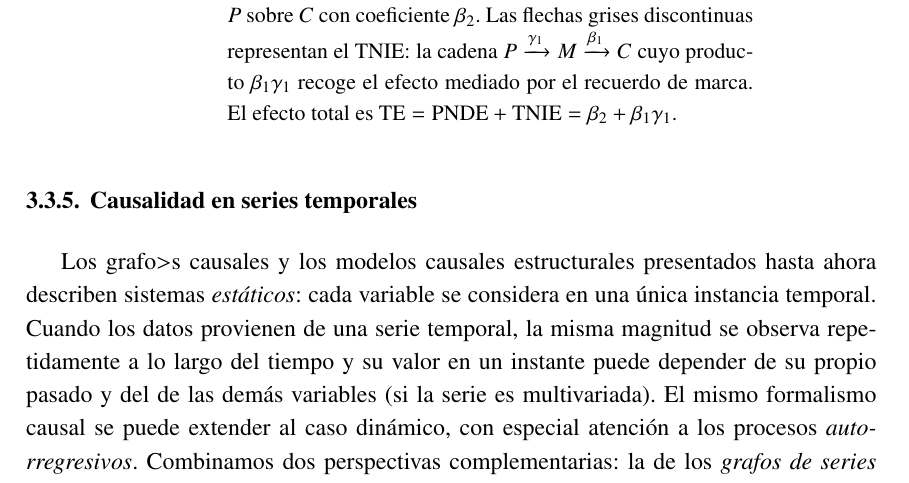
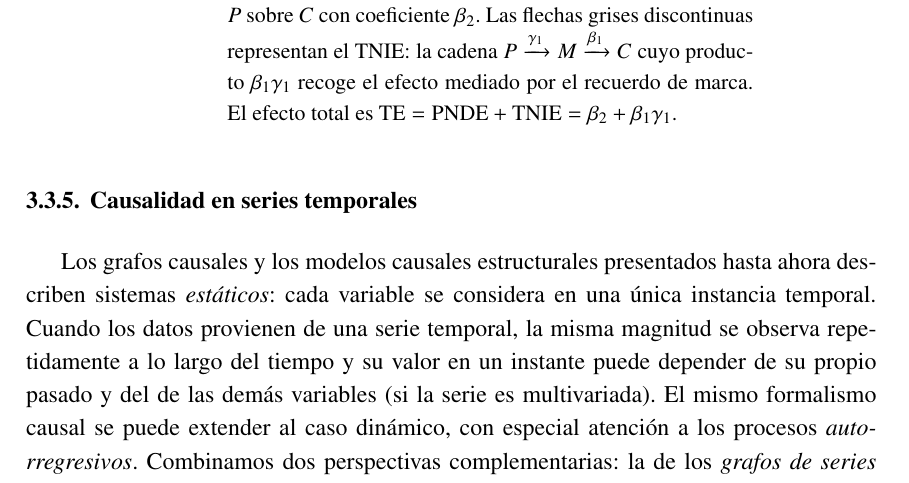
Before and after one commit to davidricodias/cfgts, a LaTeX document (docs/report/report.tex): part of page 41 of 104, cut so that both start at the same text. Compiled offline with pdfLaTeX.

Commit message:
doc: typo

```diff
--- a/docs/report/report.tex
+++ b/docs/report/report.tex
@@ -1245,7 +1245,7 @@ El efecto indirecto es el producto del efecto de la publicidad sobre el recuerdo
 
 \subsection{Causalidad en series temporales}
 
-Los grafo>s causales y los modelos causales estructurales presentados hasta ahora describen sistemas \emph{estáticos}: cada variable se considera en una única instancia temporal. Cuando los datos provienen de una serie temporal, la misma magnitud se observa repetidamente a lo largo del tiempo y su valor en un instante puede depender de su propio pasado y del de las demás variables (si la serie es multivariada). El mismo formalismo causal se puede extender al caso dinámico, con especial atención a los procesos \emph{autorregresivos}. Combinamos dos perspectivas complementarias: la de los \emph{grafos de series temporales}, que despliegan el proceso instante a instante~\cite{Runge2023}, y la de los \emph{modelos causales recursivos}, que formalizan la factorización de un sistema generado secuencialmente~\cite{Kiiveri_Speed_Carlin_1984}.
+Los grafos causales y los modelos causales estructurales presentados hasta ahora describen sistemas \emph{estáticos}: cada variable se considera en una única instancia temporal. Cuando los datos provienen de una serie temporal, la misma magnitud se observa repetidamente a lo largo del tiempo y su valor en un instante puede depender de su propio pasado y del de las demás variables (si la serie es multivariada). El mismo formalismo causal se puede extender al caso dinámico, con especial atención a los procesos \emph{autorregresivos}. Combinamos dos perspectivas complementarias: la de los \emph{grafos de series temporales}, que despliegan el proceso instante a instante~\cite{Runge2023}, y la de los \emph{modelos causales recursivos}, que formalizan la factorización de un sistema generado secuencialmente~\cite{Kiiveri_Speed_Carlin_1984}.
 
 \textbf{Modelo causal estructural temporal.} Sea un proceso multivariante $\mathbf{Z}_t = (Z^1_t, \ldots, Z^n_t)^\top$ observado en instantes discretos $t \in \mathbb{Z}$. Un modelo causal estructural temporal asigna a cada variable $Z^j_t$ una ecuación generadora
 \begin{equation}
```
